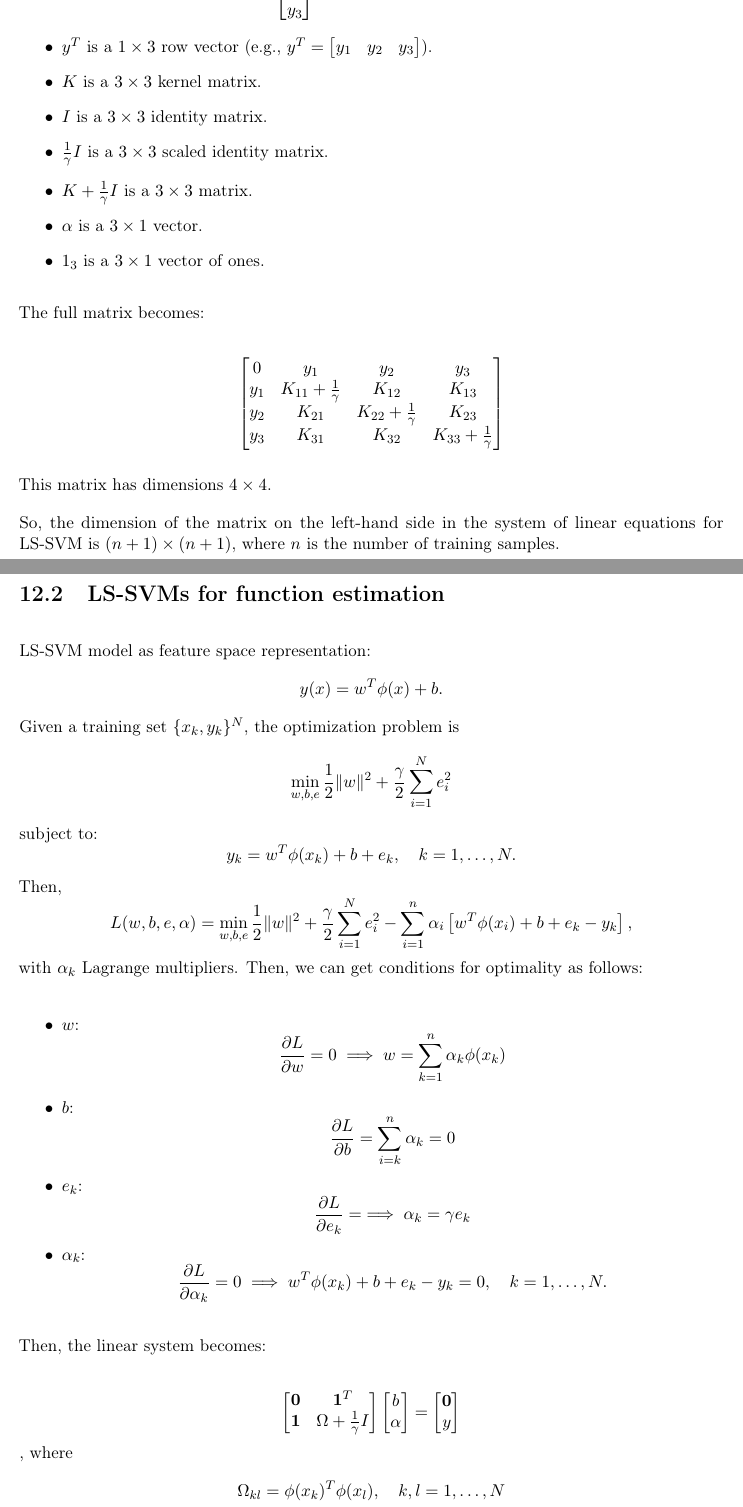
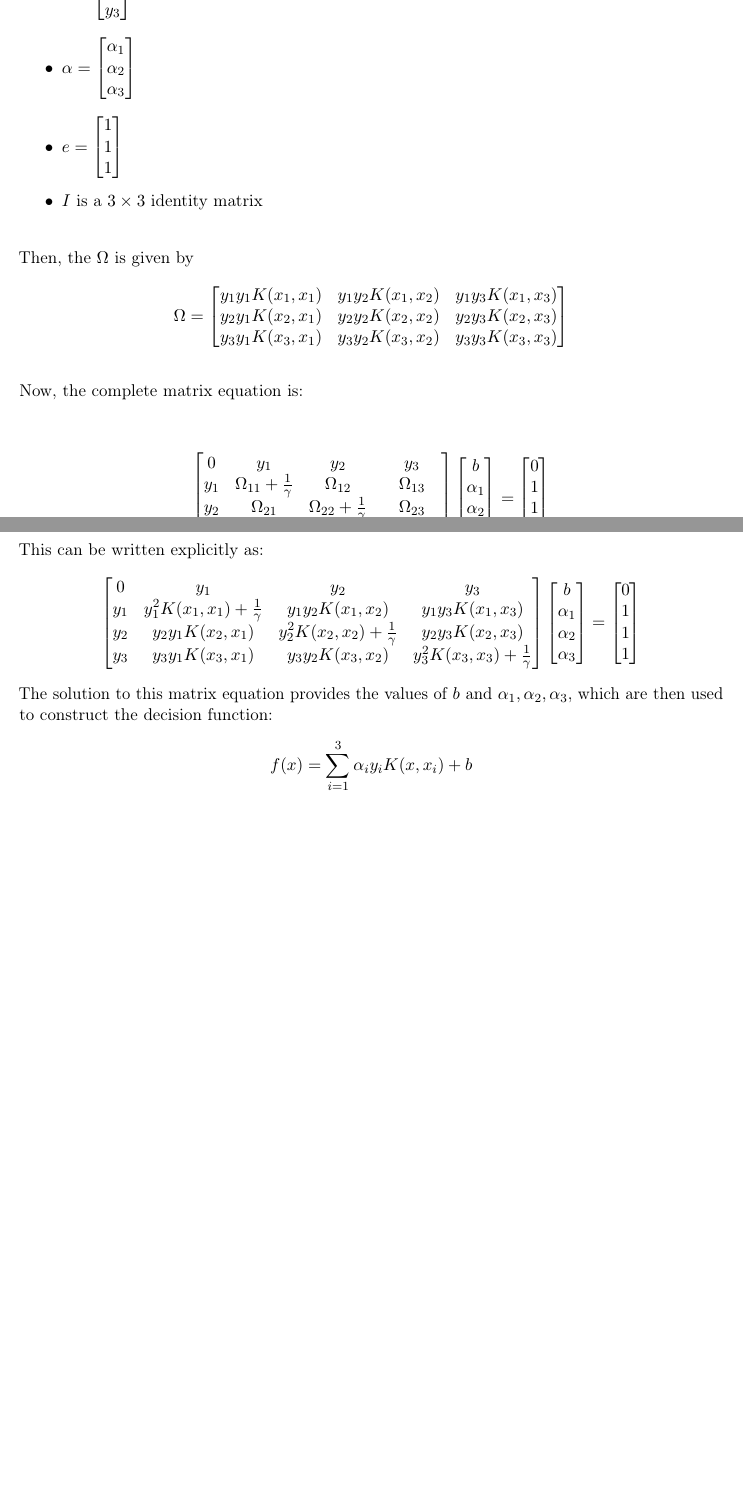
Before and after one commit to Han8931/deep_statistical_learning, a LaTeX thesis (Notes/main.tex, which reads Notes/sections/svm/ls_svm.tex): two parts of pages 75 and 76 of 196, joined at a grey line, cut so that both start at the same text, the shorter picture padded with empty space. Compiled offline with pdfLaTeX.

Commit message:
Fix LS-SVM

```diff
--- a/Notes/sections/svm/ls_svm.tex
+++ b/Notes/sections/svm/ls_svm.tex
@@ -168,83 +114,66 @@ f(x) = \sum_{i=1}^n \alpha_i y_i K(x_i, x) + b.
 \begin{itemize}
-	\item \( y \) is a \( 3 \times 1 \) vector (e.g., \( y = \begin{bmatrix} y_1 \\ y_2 \\ y_3 \end{bmatrix} \)).
-	\item \( y^T \) is a \( 1 \times 3 \) row vector (e.g., \( y^T = \begin{bmatrix} y_1 & y_2 & y_3 \end{bmatrix} \)).
-	\item \( K \) is a \( 3 \times 3 \) kernel matrix.
-	\item \( I \) is a \( 3 \times 3 \) identity matrix.
-	\item \( \frac{1}{\gamma} I \) is a \( 3 \times 3 \) scaled identity matrix.
-	\item \( K + \frac{1}{\gamma} I \) is a \( 3 \times 3 \) matrix.
-	\item \( \alpha \) is a \( 3 \times 1 \) vector.
-	\item \( 1_3 \) is a \( 3 \times 1 \) vector of ones.
+	\item $y = \begin{bmatrix} y_1 \\ y_2 \\ y_3 \end{bmatrix}$
+	\item $\alpha = \begin{bmatrix} \alpha_1\\ \alpha_2 \\ \alpha_3 \end{bmatrix} $
+	\item $e = \begin{bmatrix} 1 \\ 1 \\ 1 \end{bmatrix}$
+	\item $I$ is a $3 \times 3$ identity matrix
 \end{itemize}
 
+Then, the $\Omega$ is given by
+\begin{align*}
+	\Omega = \begin{bmatrix}
+	y_1 y_1 K(x_1, x_1) & y_1 y_2 K(x_1, x_2) & y_1 y_3 K(x_1, x_3) \\
+	y_2 y_1 K(x_2, x_1) & y_2 y_2 K(x_2, x_2) & y_2 y_3 K(x_2, x_3) \\
+	y_3 y_1 K(x_3, x_1) & y_3 y_2 K(x_3, x_2) & y_3 y_3 K(x_3, x_3)
+	\end{bmatrix}
+\end{align*}
 
-The full matrix becomes:
+Now, the complete matrix equation is:
 
-\[
-\begin{bmatrix}
-0 & y_1 & y_2 & y_3 \\
-y_1 & K_{11} + \frac{1}{\gamma} & K_{12} & K_{13} \\
-y_2 & K_{21} & K_{22} + \frac{1}{\gamma} & K_{23} \\
-y_3 & K_{31} & K_{32} & K_{33} + \frac{1}{\gamma}
-\end{bmatrix}
-\]
+\begin{align*}
+	\begin{bmatrix}
+	0 & y_1 & y_2 & y_3 \\
+	y_1 & \Omega_{11} + \frac{1}{\gamma} & \Omega_{12} & \Omega_{13} \\
+	y_2 & \Omega_{21} & \Omega_{22} + \frac{1}{\gamma} & \Omega_{23} \\
+	y_3 & \Omega_{31} & \Omega_{32} & \Omega_{33} + \frac{1}{\gamma}
+	\end{bmatrix}
+	\begin{bmatrix}
+	b \\
+	\alpha_1 \\
+	\alpha_2 \\
+	\alpha_3
+	\end{bmatrix}
+	=
+	\begin{bmatrix}
+	0 \\
+	1 \\
+	1 \\
+	1
+	\end{bmatrix}
+\end{align*}
 
-This matrix has dimensions \( 4 \times 4 \).
-
-So, the dimension of the matrix on the left-hand side in the system of linear equations for LS-SVM is \( (n + 1) \times (n + 1) \), where \( n \) is the number of training samples.
-
-\section{LS-SVMs for function estimation}
-LS-SVM model as feature space representation:
-$$y(x) = w^T\phi(x)+b.$$
-Given a training set $\{x_k, y_k\}^N$, the optimization problem is
-\[
-\min_{w, b, e} \frac{1}{2} \|w\|^2 + \frac{\gamma}{2} \sum_{i=1}^N e_i^2
-\]
-subject to:
-\[
-y_k = w^T \phi(x_k) + b + e_k, \quad k = 1,\dots, N. \]
-Then,
-\[
-L(w, b, e, \alpha) = \min_{w, b, e} \frac{1}{2} \|w\|^2 + \frac{\gamma}{2} \sum_{i=1}^N e_i^2 - \sum_{i=1}^n \alpha_i \left[ w^T \phi(x_i) + b + e_k - y_k \right],
-\]
-with $\alpha_k$ Lagrange multipliers. Then, we can get conditions for optimality as follows:
-
-\begin{itemize}
-	\item \( w \): \[
-   \frac{\partial L}{\partial w} = 0 \implies w = \sum_{k=1}^n \alpha_k \phi(x_k)
-   \]
-	\item \( b \):
-   \[
-   \frac{\partial L}{\partial b} = \sum_{i=k}^n \alpha_k = 0
-   \]
-\item \( e_k \):
-   \[
-   \frac{\partial L}{\partial e_k} = \implies \alpha_k = \gamma e_k
-   \]
-\item \( \alpha_k \):
-   \[
-   \frac{\partial L}{\partial \alpha_k} = 0  \implies  w^T \phi(x_k) + b + e_k- y_k =0, \quad k=1,\dots, N.
-   \]
-\end{itemize}
-
-Then, the linear system becomes:
-
-\[
-\begin{bmatrix}
-\mathbf{0} & \mathbf{1}^T \\
-\mathbf{1} & \Omega + \frac{1}{\gamma} I
-\end{bmatrix}
-\begin{bmatrix}
-b \\
-\alpha
-\end{bmatrix}
-=
-\begin{bmatrix}
-\mathbf{0} \\
-y
-\end{bmatrix}
-\],
-where
+This can be written explicitly as:
 \begin{align*}
-	\Omega_{kl}&= \phi(x_k)^T\phi(x_l), \quad k,l=1,\dots,N\\
-			   &= K(x_k, x_l)
+	\begin{bmatrix}
+	0 & y_1 & y_2 & y_3 \\
+	y_1 & y_1^2 K(x_1, x_1) + \frac{1}{\gamma} & y_1 y_2 K(x_1, x_2) & y_1 y_3 K(x_1, x_3) \\
+	y_2 & y_2 y_1 K(x_2, x_1) & y_2^2 K(x_2, x_2) + \frac{1}{\gamma} & y_2 y_3 K(x_2, x_3) \\
+	y_3 & y_3 y_1 K(x_3, x_1) & y_3 y_2 K(x_3, x_2) & y_3^2 K(x_3, x_3) + \frac{1}{\gamma}
+	\end{bmatrix}
+	\begin{bmatrix}
+	b \\
+	\alpha_1 \\
+	\alpha_2 \\
+	\alpha_3
+	\end{bmatrix}
+	=
+	\begin{bmatrix}
+	0 \\
+	1 \\
+	1 \\
+	1
+	\end{bmatrix}
 \end{align*}
+The solution to this matrix equation provides the values of $b$ and $ \alpha_1, \alpha_2, \alpha_3$, which are then used to construct the decision function:
+\begin{align*}
+	f(x) = \sum_{i=1}^3 \alpha_i y_i K(x, x_i) + b
+\end{align*}
```
Also changed, not shown: Notes/main.pdf, Notes/sections/svm/ls_svm.tex (136 more changed lines).
